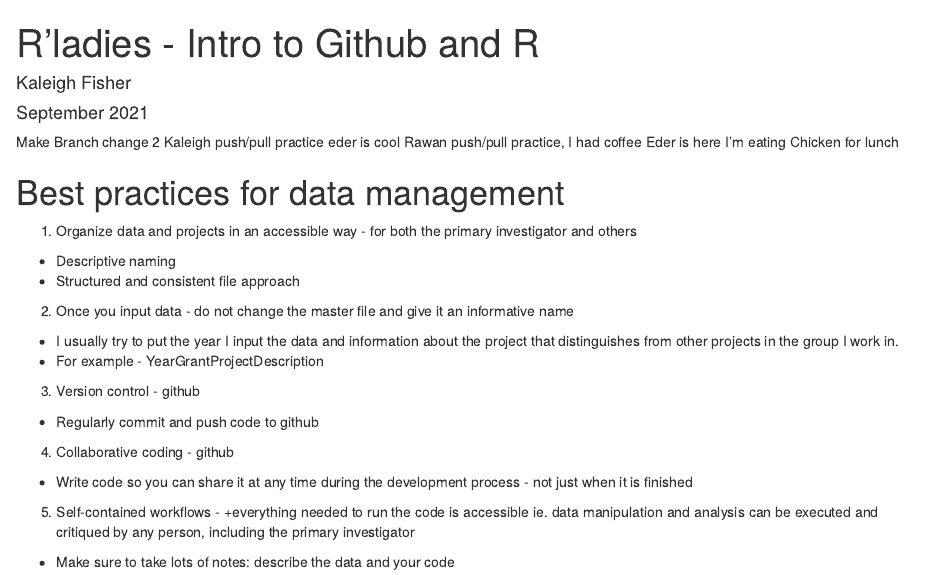
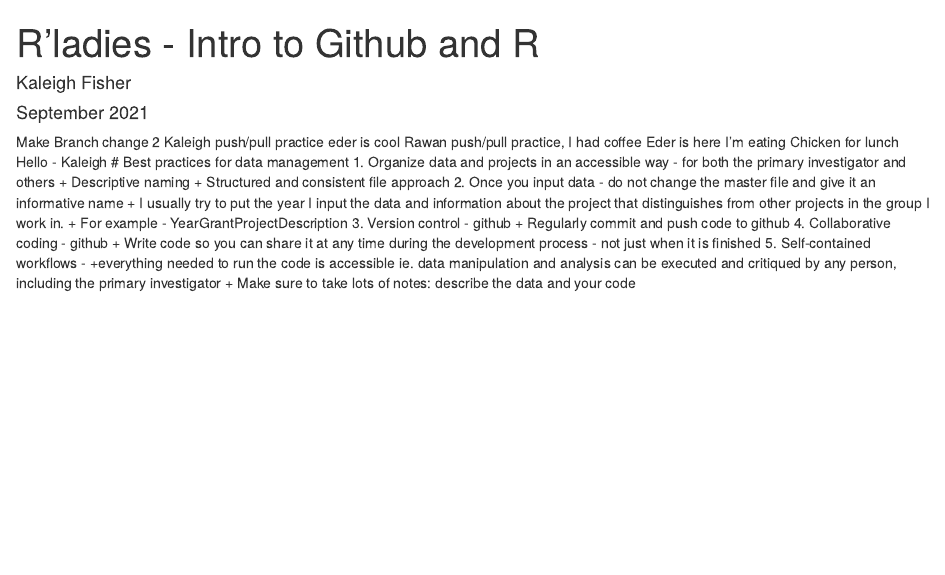
Before and after one commit to kalefish52/2021RladiesBats, an R Markdown document (RLadiesSept2021.Rmd): the page in a window 1100 px wide, from its top. Rendered offline with R 4.5, knitr and Pandoc, with nearby package versions.

Commit message:
merge conflict practice

```diff
--- a/RLadiesSept2021.Rmd
+++ b/RLadiesSept2021.Rmd
@@ -13,7 +13,7 @@ eder is cool
 Rawan push/pull practice, I had coffee
 Eder is here
 I'm eating Chicken for lunch
-
+Hello - Kaleigh
 # Best practices for data management
 1. Organize data and projects in an accessible way - for both the primary investigator and others
 + Descriptive naming
```
